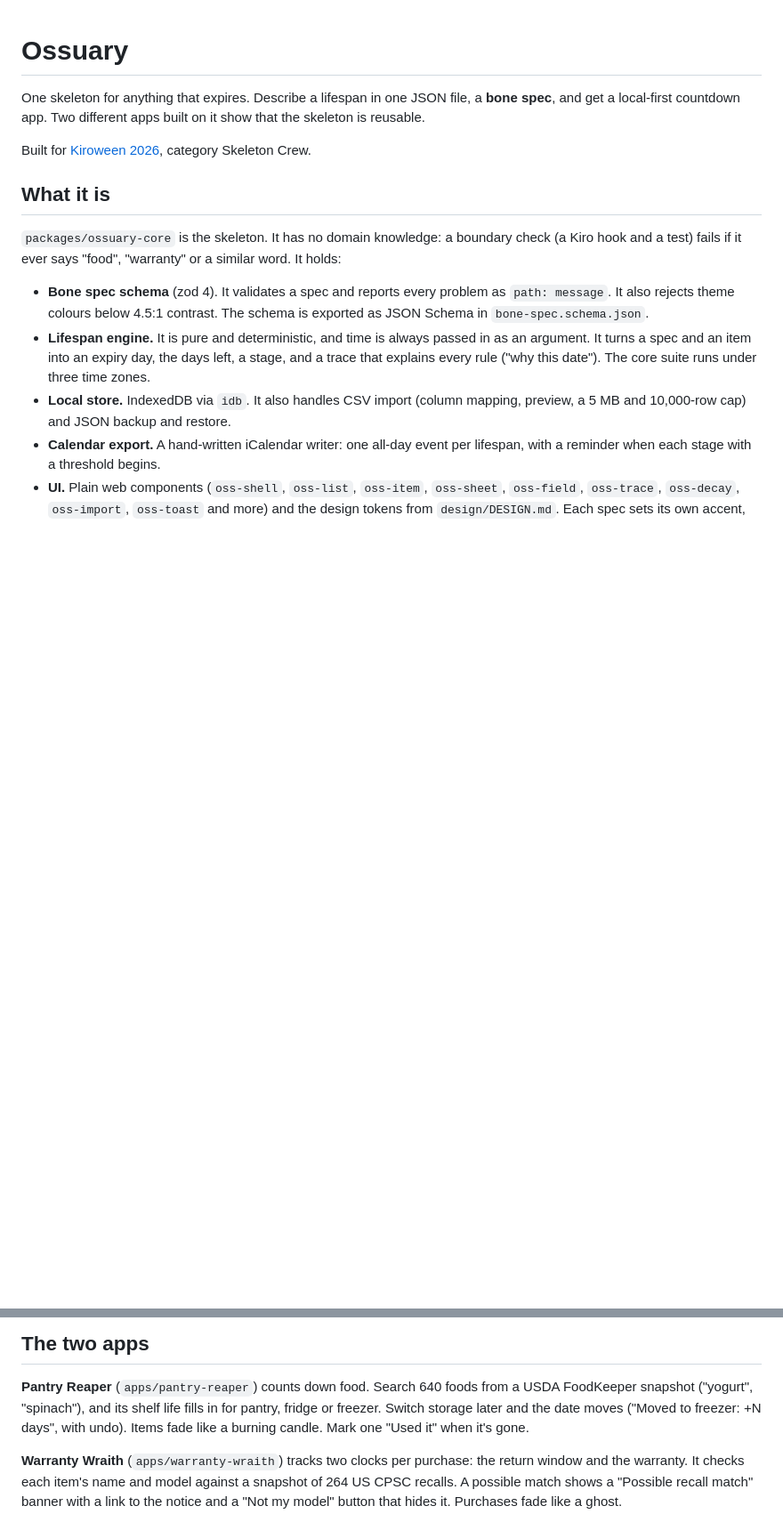
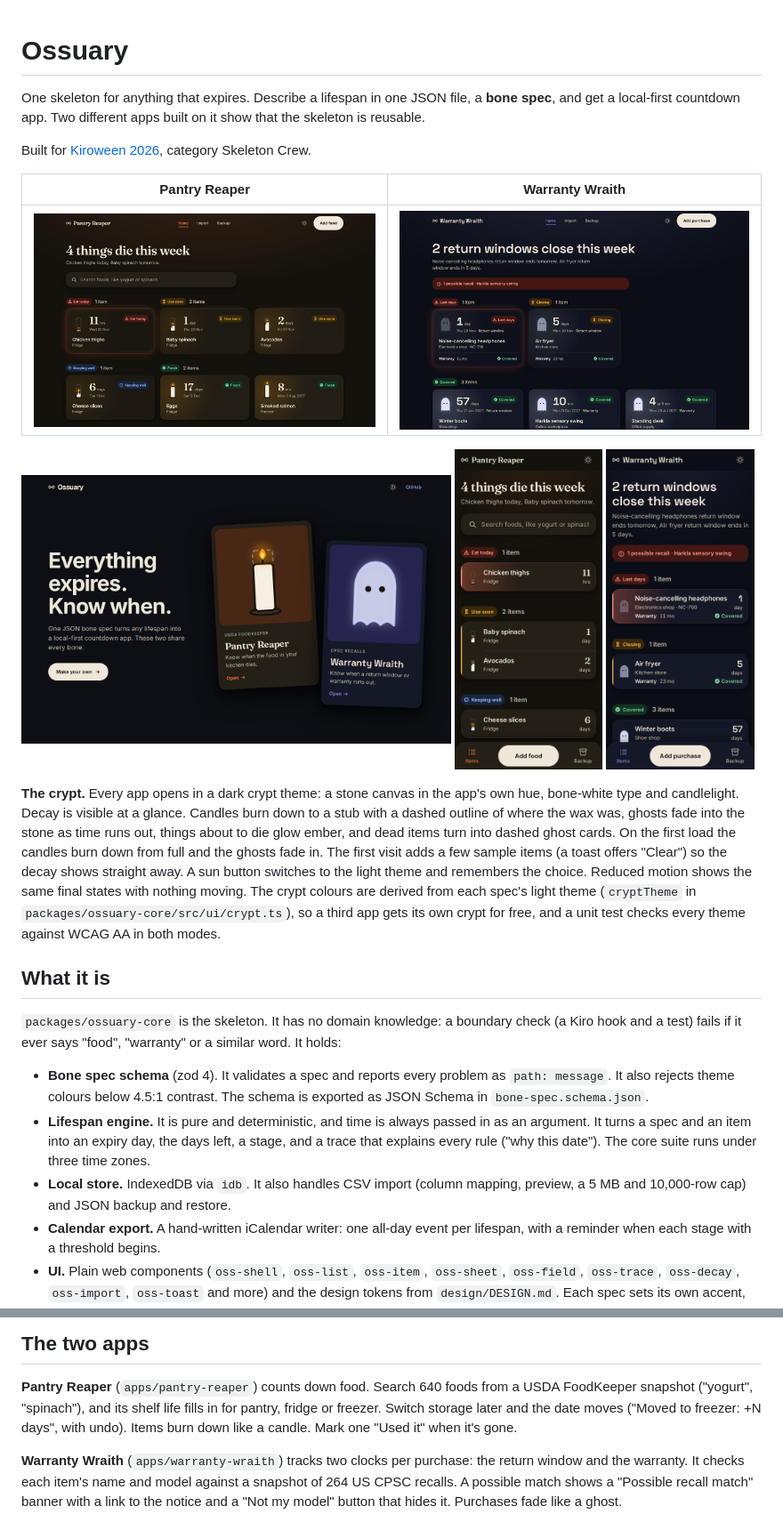
Before and after one commit to chrisbuildsonline/ossuary, a Markdown page: README.md, 2 parts joined by grey strips. Shown at 89% size. GitHub-like rendering; pictures changed too: docs/screenshots/launcher-1280.png (added), docs/screenshots/pantry-reaper-1280.png (added), docs/screenshots/pantry-reaper-390.png (added); blank space fills up the shorter version.

Commit message:
crypt screenshots in the readme

```diff
--- a/README.md
+++ b/README.md
@@ -4,6 +4,25 @@ One skeleton for anything that expires. Describe a lifespan in one JSON file, a
 local-first countdown app. Two different apps built on it show that the skeleton is reusable.
 
 Built for [Kiroween 2026](https://kiroween.devpost.com/), category Skeleton Crew.
+
+| Pantry Reaper | Warranty Wraith |
+|---|---|
+| ![Pantry Reaper in the crypt: candles burnt down to different heights, an ember glow on what dies today](docs/screenshots/pantry-reaper-1280.png) | ![Warranty Wraith in the crypt: ghosts fading with the time left, a lapsed purchase as a dashed ghost card](docs/screenshots/warranty-wraith-1280.png) |
+
+<p>
+  <img src="docs/screenshots/launcher-1280.png" alt="The Ossuary launcher in the crypt theme" width="58%">
+  <img src="docs/screenshots/pantry-reaper-390.png" alt="Pantry Reaper on a phone in the crypt theme" width="20%">
+  <img src="docs/screenshots/warranty-wraith-390.png" alt="Warranty Wraith on a phone in the crypt theme" width="20%">
+</p>
+
+**The crypt.** Every app opens in a dark crypt theme: a stone canvas in the app's own hue, bone-white type and
+candlelight. Decay is visible at a glance. Candles burn down to a stub with a dashed outline of where the wax was,
+ghosts fade into the stone as time runs out, things about to die glow ember, and dead items turn into dashed ghost
+cards. On the first load the candles burn down from full and the ghosts fade in. The first visit adds a few sample
+items (a toast offers "Clear") so the decay shows straight away. A sun button switches to the light theme and
+remembers the choice. Reduced motion shows the same final states with nothing moving. The crypt colours are
+derived from each spec's light theme (`cryptTheme` in `packages/ossuary-core/src/ui/crypt.ts`), so a third app gets
+its own crypt for free, and a unit test checks every theme against WCAG AA in both modes.
 
 ## What it is
 
@@ -31,7 +50,7 @@ A live gallery of every component in every state runs with `bun run dev:gallery`
 
 **Pantry Reaper** (`apps/pantry-reaper`) counts down food. Search 640 foods from a USDA FoodKeeper snapshot ("yogurt",
 "spinach"), and its shelf life fills in for pantry, fridge or freezer. Switch storage later and the date moves
-("Moved to freezer: +N days", with undo). Items fade like a burning candle. Mark one "Used it" when it's gone.
+("Moved to freezer: +N days", with undo). Items burn down like a candle. Mark one "Used it" when it's gone.
 
 **Warranty Wraith** (`apps/warranty-wraith`) tracks two clocks per purchase: the return window and the warranty.
 It checks each item's name and model against a snapshot of 264 US CPSC recalls. A possible match shows a "Possible
```
Also changed, not shown: docs/screenshots/launcher-390.png (added).
